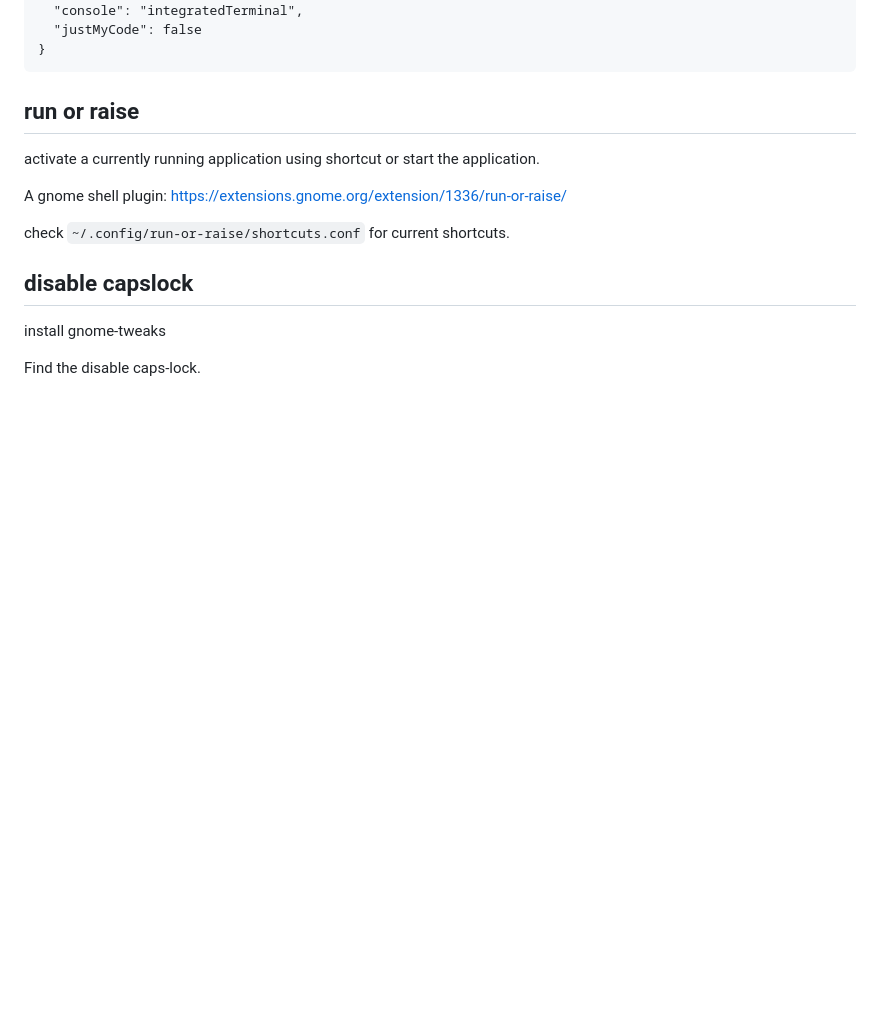
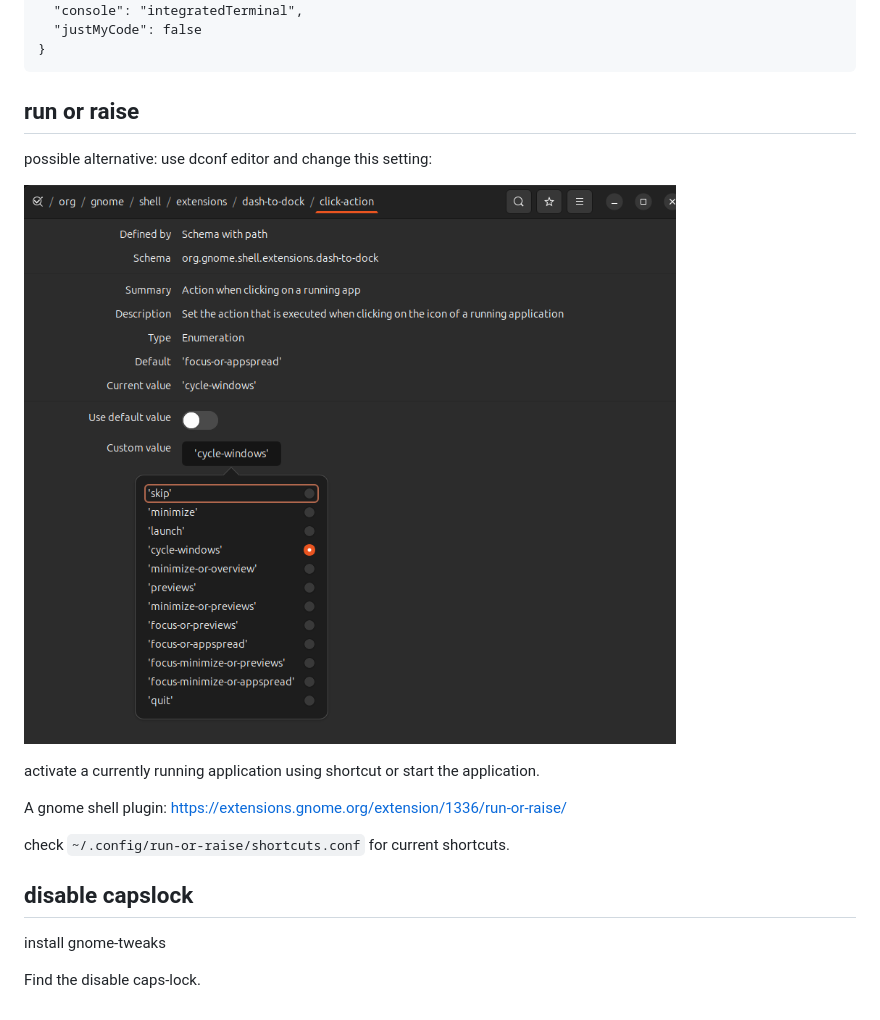
Before and after one commit to sander76/dotfiles, a Markdown page: installation/README.md, the part around the change. Drawn GitHub-style; pictures changed too: installation/dconf_editor.png (added); blank space fills up the shorter version.

```diff
--- a/installation/README.md
+++ b/installation/README.md
@@ -203,6 +203,11 @@ debug configuration:
 
 ## run or raise
 
+possible alternative:
+use dconf editor and change this setting:
+
+![something](./dconf_editor.png)
+
 activate a currently running application using shortcut or start the application.
 
 A gnome shell plugin: https://extensions.gnome.org/extension/1336/run-or-raise/
```
Also changed, not shown: docs/cog.md (added, +3 -0 lines), docs/git-commands.md (added, +57 -0 lines), docs/github-markdown.md (added, +50 -0 lines), docs/linux.md (added, +7 -0 lines), docs/profiling.md (added, +15 -0 lines), docs/pyenv.md (added, +9 -0 lines), docs/python.md (added, +7 -0 lines), docs/python_package_release_flow.md (added, +7 -0 lines).
